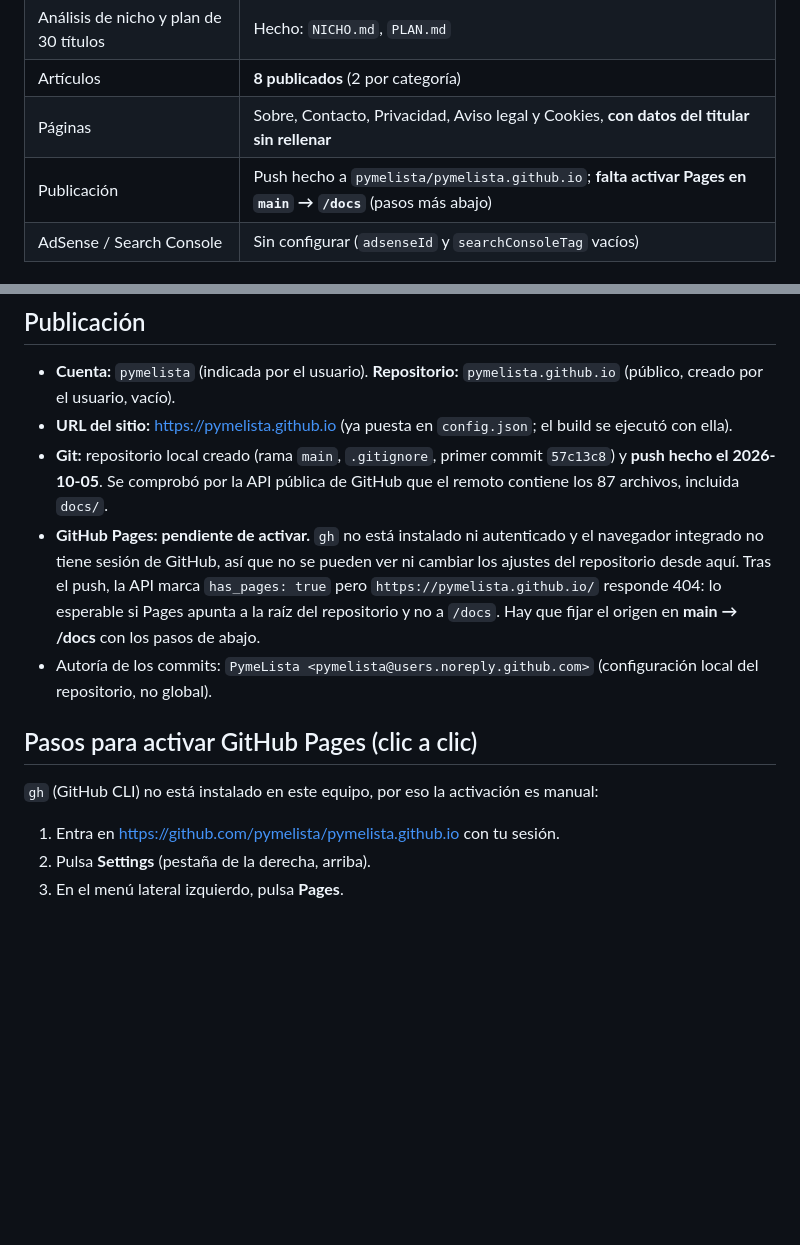
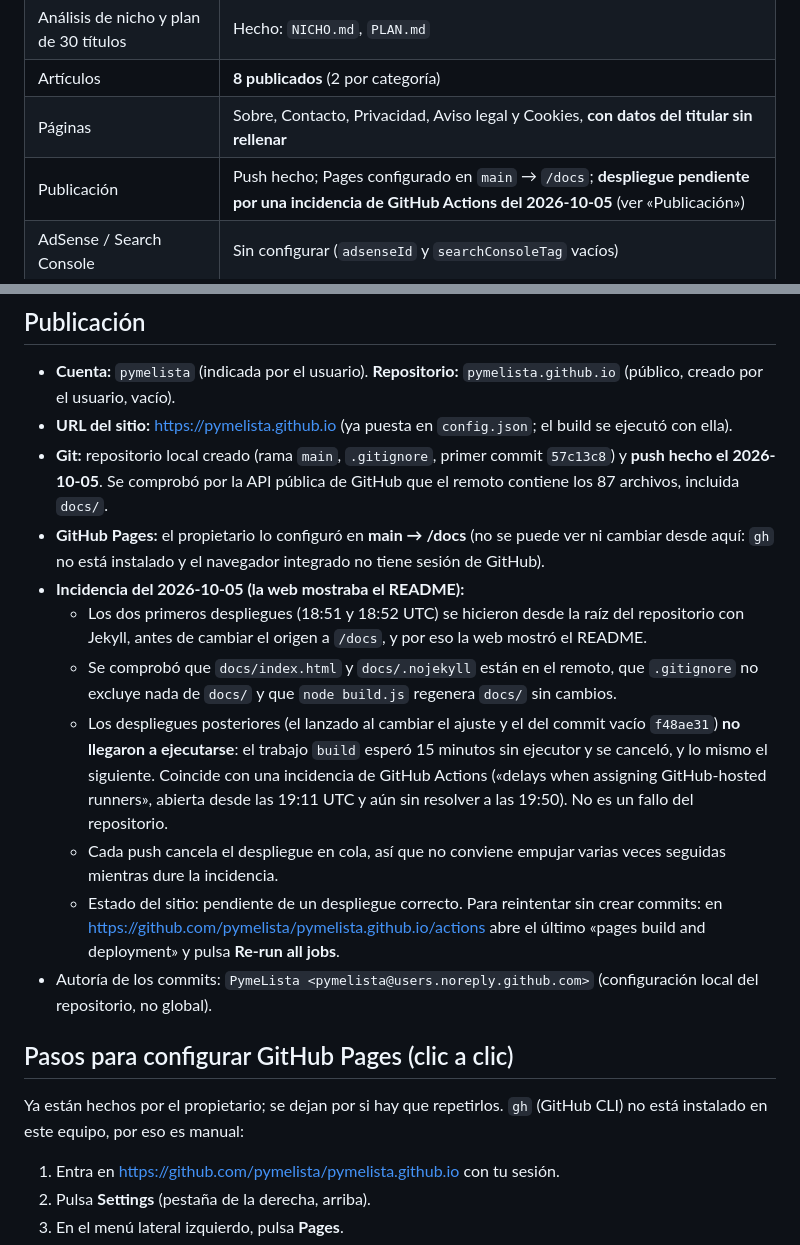
Before and after one commit to pymelista/pymelista.github.io, a Markdown page: ESTADO.md, 2 parts joined by grey strips. Rendered like a GitHub page; blank space fills up the shorter version.

Commit message:
Documenta la incidencia de despliegue de GitHub Pages (5 oct 2026)
Los despliegues desde main /docs no se ejecutaron por una incidencia de
GitHub Actions (sin ejecutores asignados). docs/ está en el remoto y
node build.js lo regenera sin cambios.

Co-Authored-By: Claude Sonnet 5.5 <noreply@anthropic.com>

```diff
--- a/ESTADO.md
+++ b/ESTADO.md
@@ -19,7 +19,7 @@ node serve.js    # previsualiza docs/ en http://localhost:4173
 | Análisis de nicho y plan de 30 títulos | Hecho: `NICHO.md`, `PLAN.md` |
 | Artículos | **8 publicados** (2 por categoría) |
 | Páginas | Sobre, Contacto, Privacidad, Aviso legal y Cookies, **con datos del titular sin rellenar** |
-| Publicación | Push hecho a `pymelista/pymelista.github.io`; **falta activar Pages en `main` → `/docs`** (pasos más abajo) |
+| Publicación | Push hecho; Pages configurado en `main` → `/docs`; **despliegue pendiente por una incidencia de GitHub Actions del 2026-10-05** (ver «Publicación») |
 | AdSense / Search Console | Sin configurar (`adsenseId` y `searchConsoleTag` vacíos) |
 
 ## Hecho en la Parte 1 (resumen)
@@ -87,12 +87,18 @@ node serve.js    # previsualiza docs/ en http://localhost:4173
 - **Cuenta:** `pymelista` (indicada por el usuario). **Repositorio:** `pymelista.github.io` (público, creado por el usuario, vacío).
 - **URL del sitio:** https://pymelista.github.io (ya puesta en `config.json`; el build se ejecutó con ella).
 - **Git:** repositorio local creado (rama `main`, `.gitignore`, primer commit `57c13c8`) y **push hecho el 2026-10-05**. Se comprobó por la API pública de GitHub que el remoto contiene los 87 archivos, incluida `docs/`.
-- **GitHub Pages: pendiente de activar.** `gh` no está instalado ni autenticado y el navegador integrado no tiene sesión de GitHub, así que no se pueden ver ni cambiar los ajustes del repositorio desde aquí. Tras el push, la API marca `has_pages: true` pero `https://pymelista.github.io/` responde 404: lo esperable si Pages apunta a la raíz del repositorio y no a `/docs`. Hay que fijar el origen en **main → /docs** con los pasos de abajo.
+- **GitHub Pages:** el propietario lo configuró en **main → /docs** (no se puede ver ni cambiar desde aquí: `gh` no está instalado y el navegador integrado no tiene sesión de GitHub).
+- **Incidencia del 2026-10-05 (la web mostraba el README):**
+  - Los dos primeros despliegues (18:51 y 18:52 UTC) se hicieron desde la raíz del repositorio con Jekyll, antes de cambiar el origen a `/docs`, y por eso la web mostró el README.
+  - Se comprobó que `docs/index.html` y `docs/.nojekyll` están en el remoto, que `.gitignore` no excluye nada de `docs/` y que `node build.js` regenera `docs/` sin cambios.
+  - Los despliegues posteriores (el lanzado al cambiar el ajuste y el del commit vacío `f48ae31`) **no llegaron a ejecutarse**: el trabajo `build` esperó 15 minutos sin ejecutor y se canceló, y lo mismo el siguiente. Coincide con una incidencia de GitHub Actions («delays when assigning GitHub-hosted runners», abierta desde las 19:11 UTC y aún sin resolver a las 19:50). No es un fallo del repositorio.
+  - Cada push cancela el despliegue en cola, así que no conviene empujar varias veces seguidas mientras dure la incidencia.
+  - Estado del sitio: pendiente de un despliegue correcto. Para reintentar sin crear commits: en https://github.com/pymelista/pymelista.github.io/actions abre el último «pages build and deployment» y pulsa **Re-run all jobs**.
 - Autoría de los commits: `PymeLista <pymelista@users.noreply.github.com>` (configuración local del repositorio, no global).
 
-## Pasos para activar GitHub Pages (clic a clic)
+## Pasos para configurar GitHub Pages (clic a clic)
 
-`gh` (GitHub CLI) no está instalado en este equipo, por eso la activación es manual:
+Ya están hechos por el propietario; se dejan por si hay que repetirlos. `gh` (GitHub CLI) no está instalado en este equipo, por eso es manual:
 
 1. Entra en https://github.com/pymelista/pymelista.github.io con tu sesión.
 2. Pulsa **Settings** (pestaña de la derecha, arriba).
```
